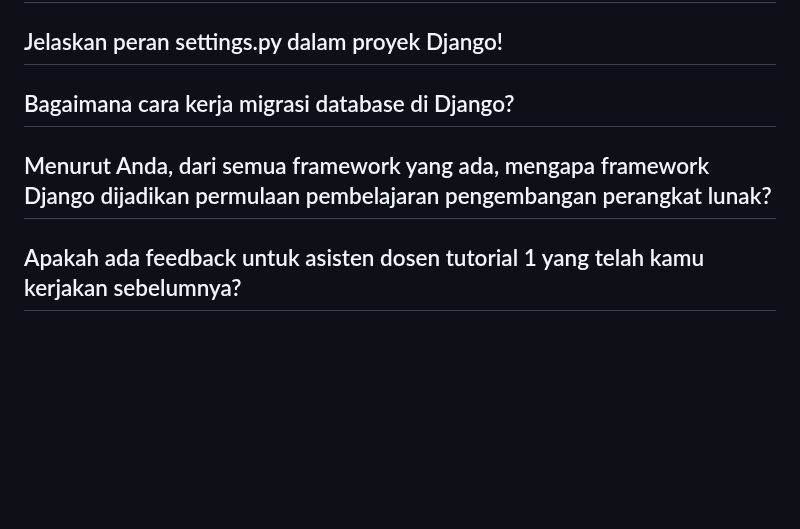
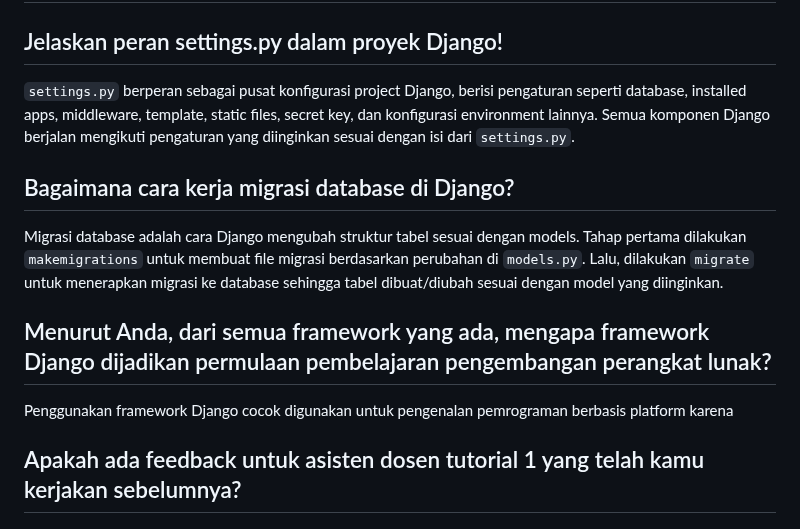
Before and after one commit to kyraa16/topcorner-shop, a Markdown page: README.md, the part around the change. Drawn GitHub-style; blank space fills up the shorter version.

```diff
--- a/README.md
+++ b/README.md
@@ -56,11 +56,15 @@ Akses halaman PWS dan login ke dalamnya. Create new project dengan nama project
 
 ## Jelaskan peran settings.py dalam proyek Django!
 
+`settings.py` berperan sebagai pusat konfigurasi project Django, berisi pengaturan seperti database, installed apps, middleware, template, static files, secret key, dan konfigurasi environment lainnya. Semua komponen Django berjalan mengikuti pengaturan yang diinginkan sesuai dengan isi dari `settings.py`.
 
 ## Bagaimana cara kerja migrasi database di Django?
 
+Migrasi database adalah cara Django mengubah struktur tabel sesuai dengan models. Tahap pertama dilakukan `makemigrations` untuk membuat file migrasi berdasarkan perubahan di `models.py`. Lalu, dilakukan `migrate` untuk menerapkan migrasi ke database sehingga tabel dibuat/diubah sesuai dengan model yang diinginkan.
 
 ## Menurut Anda, dari semua framework yang ada, mengapa framework Django dijadikan permulaan pembelajaran pengembangan perangkat lunak?
 
 
+Penggunakan framework Django cocok digunakan untuk pengenalan pemrograman berbasis platform karena
+
 ## Apakah ada feedback untuk asisten dosen tutorial 1 yang telah kamu kerjakan sebelumnya?
```
